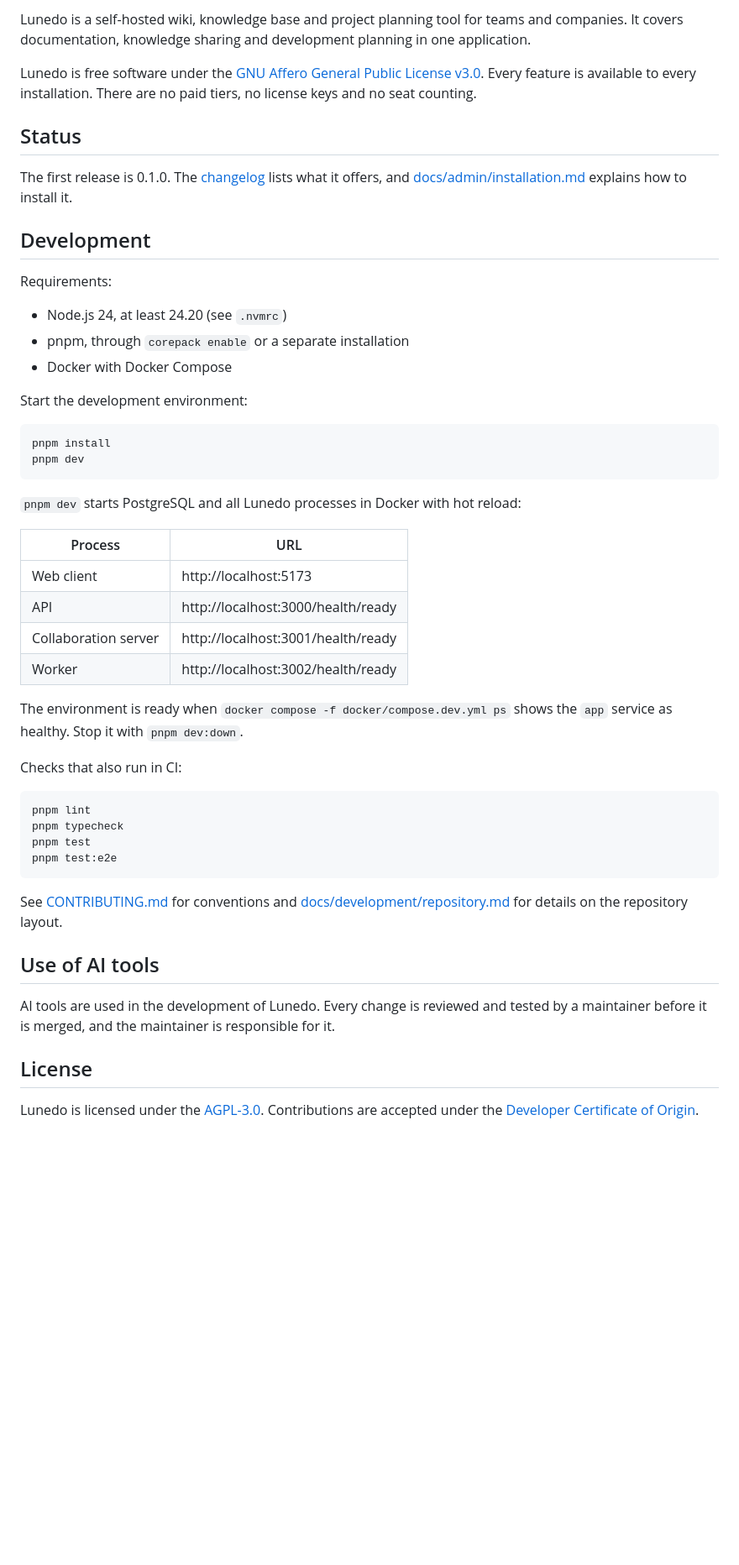
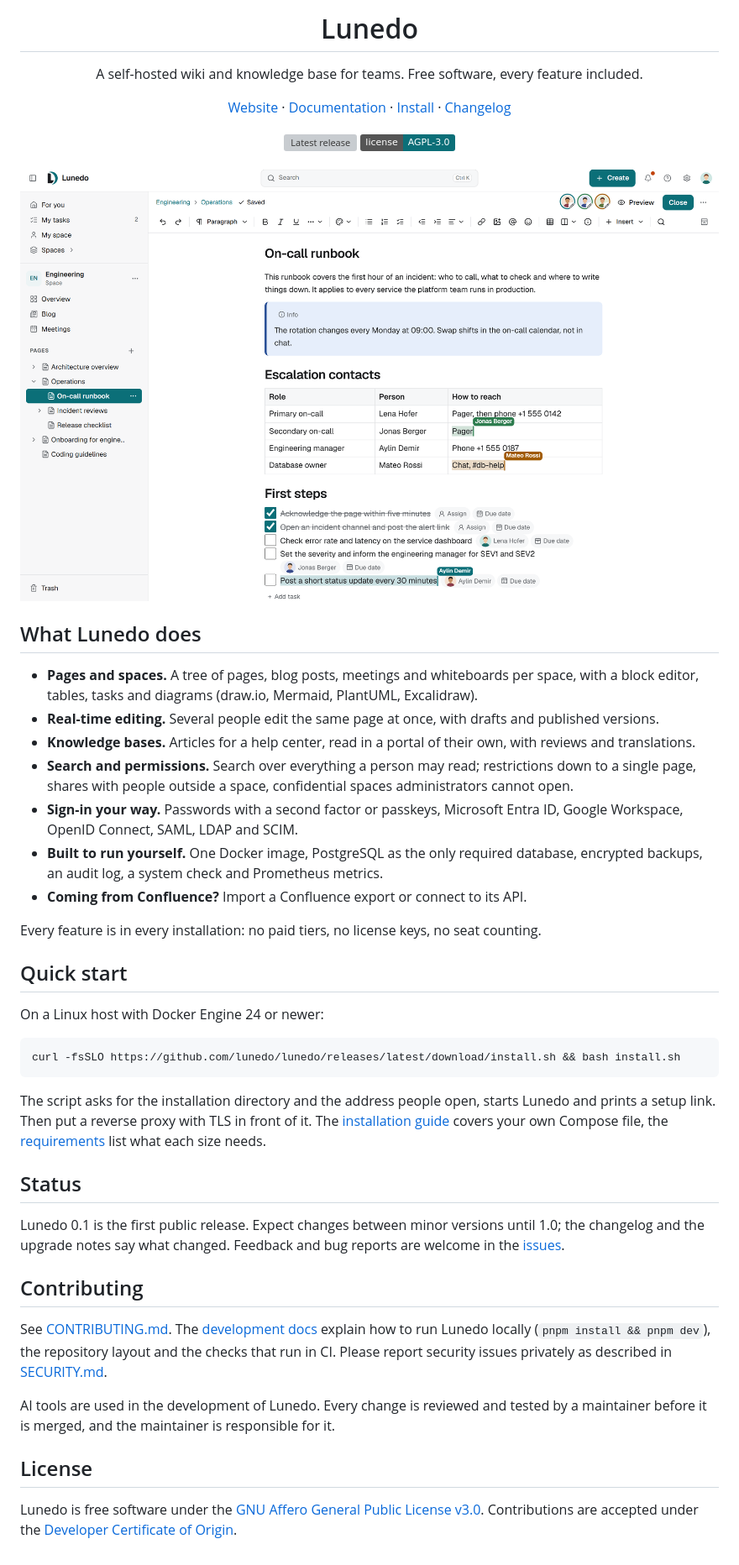
Before and after one commit to Lunedo/lunedo, a Markdown page: README.md, the part around one of its changes. Shown at 84% size. Drawn GitHub-style; pictures changed too: .github/assets/screenshot-light.png (added); badges without logos; blank space fills up the shorter version; grey boxes are pictures that could not be loaded.

Commit message:
docs(readme): rewrite the README for the first release
Signed-off-by: BlinkMSP <35899987+BlinkMSP@users.noreply.github.com>

````diff
--- a/README.md
+++ b/README.md
@@ -2,53 +7,59 @@
 
-Lunedo is a self-hosted wiki, knowledge base and project planning tool for teams and companies. It covers documentation, knowledge sharing and development planning in one application.
+<h1 align="center">Lunedo</h1>
 
-Lunedo is free software under the [GNU Affero General Public License v3.0](LICENSE). Every feature is available to every installation. There are no paid tiers, no license keys and no seat counting.
+<p align="center">
+  A self-hosted wiki and knowledge base for teams. Free software, every feature included.
+</p>
+
+<p align="center">
+  <a href="https://lunedo.org">Website</a> ·
+  <a href="https://lunedo.org/docs/">Documentation</a> ·
+  <a href="https://lunedo.org/docs/admin/installation/">Install</a> ·
+  <a href="CHANGELOG.md">Changelog</a>
+</p>
+
+<p align="center">
+  <a href="https://github.com/lunedo/lunedo/releases/latest"><img alt="Latest release" src="https://img.shields.io/github/v/release/lunedo/lunedo?label=release&color=0B6F78"></a>
+  <a href="LICENSE"><img alt="License: AGPL-3.0" src="https://img.shields.io/badge/license-AGPL--3.0-0B6F78"></a>
+</p>
+
+<picture>
+  <source media="(prefers-color-scheme: dark)" srcset=".github/assets/screenshot-dark.png">
+  <img src=".github/assets/screenshot-light.png" alt="A page in Lunedo being edited by three people at once, with the space's page tree on the left">
+</picture>
+
+## What Lunedo does
+
+- **Pages and spaces.** A tree of pages, blog posts, meetings and whiteboards per space, with a block editor, tables, tasks and diagrams (draw.io, Mermaid, PlantUML, Excalidraw).
+- **Real-time editing.** Several people edit the same page at once, with drafts and published versions.
+- **Knowledge bases.** Articles for a help center, read in a portal of their own, with reviews and translations.
+- **Search and permissions.** Search over everything a person may read; restrictions down to a single page, shares with people outside a space, confidential spaces administrators cannot open.
+- **Sign-in your way.** Passwords with a second factor or passkeys, Microsoft Entra ID, Google Workspace, OpenID Connect, SAML, LDAP and SCIM.
+- **Built to run yourself.** One Docker image, PostgreSQL as the only required database, encrypted backups, an audit log, a system check and Prometheus metrics.
+- **Coming from Confluence?** Import a Confluence export or connect to its API.
+
+Every feature is in every installation: no paid tiers, no license keys, no seat counting.
+
+## Quick start
+
+On a Linux host with Docker Engine 24 or newer:
+
+```sh
+curl -fsSLO https://github.com/lunedo/lunedo/releases/latest/download/install.sh && bash install.sh
+```
+
+The script asks for the installation directory and the address people open, starts Lunedo and prints a setup link. Then put a reverse proxy with TLS in front of it. The [installation guide](https://lunedo.org/docs/admin/installation/) covers your own Compose file, the [requirements](https://lunedo.org/docs/admin/requirements/) list what each size needs.
 
 ## Status
 
-The first release is 0.1.0. The [changelog](CHANGELOG.md) lists what it offers, and [docs/admin/installation.md](docs/admin/installation.md) explains how to install it.
+Lunedo 0.1 is the first public release. Expect changes between minor versions until 1.0; the changelog and the upgrade notes say what changed. Feedback and bug reports are welcome in the [issues](https://github.com/lunedo/lunedo/issues).
 
-## Development
+## Contributing
 
-Requirements:
-
-- Node.js 24, at least 24.20 (see `.nvmrc`)
-- pnpm, through `corepack enable` or a separate installation
-- Docker with Docker Compose
-
-Start the development environment:
-
-```sh
-pnpm install
-pnpm dev
-```
-
-`pnpm dev` starts PostgreSQL and all Lunedo processes in Docker with hot reload:
-
-| Process | URL |
-|---|---|
-| Web client | http://localhost:5173 |
-| API | http://localhost:3000/health/ready |
-| Collaboration server | http://localhost:3001/health/ready |
-| Worker | http://localhost:3002/health/ready |
-
-The environment is ready when `docker compose -f docker/compose.dev.yml ps` shows the `app` service as healthy. Stop it with `pnpm dev:down`.
-
-Checks that also run in CI:
-
-```sh
-pnpm lint
-pnpm typecheck
-pnpm test
-pnpm test:e2e
-```
-
-See [CONTRIBUTING.md](CONTRIBUTING.md) for conventions and [docs/development/repository.md](docs/development/repository.md) for details on the repository layout.
-
-## Use of AI tools
+See [CONTRIBUTING.md](CONTRIBUTING.md). The [development docs](docs/development/) explain how to run Lunedo locally (`pnpm install && pnpm dev`), the repository layout and the checks that run in CI. Please report security issues privately as described in [SECURITY.md](SECURITY.md).
 
 AI tools are used in the development of Lunedo. Every change is reviewed and tested by a maintainer before it is merged, and the maintainer is responsible for it.
 
 ## License
 
-Lunedo is licensed under the [AGPL-3.0](LICENSE). Contributions are accepted under the [Developer Certificate of Origin](CONTRIBUTING.md#developer-certificate-of-origin).
+Lunedo is free software under the [GNU Affero General Public License v3.0](LICENSE). Contributions are accepted under the [Developer Certificate of Origin](CONTRIBUTING.md#developer-certificate-of-origin).
````
Also changed, not shown: other parts of README.md (+6 -1 lines), docs/development/README.md (added, +69 -0 lines), .github/assets/screenshot-dark.png (added), 2 other files.
